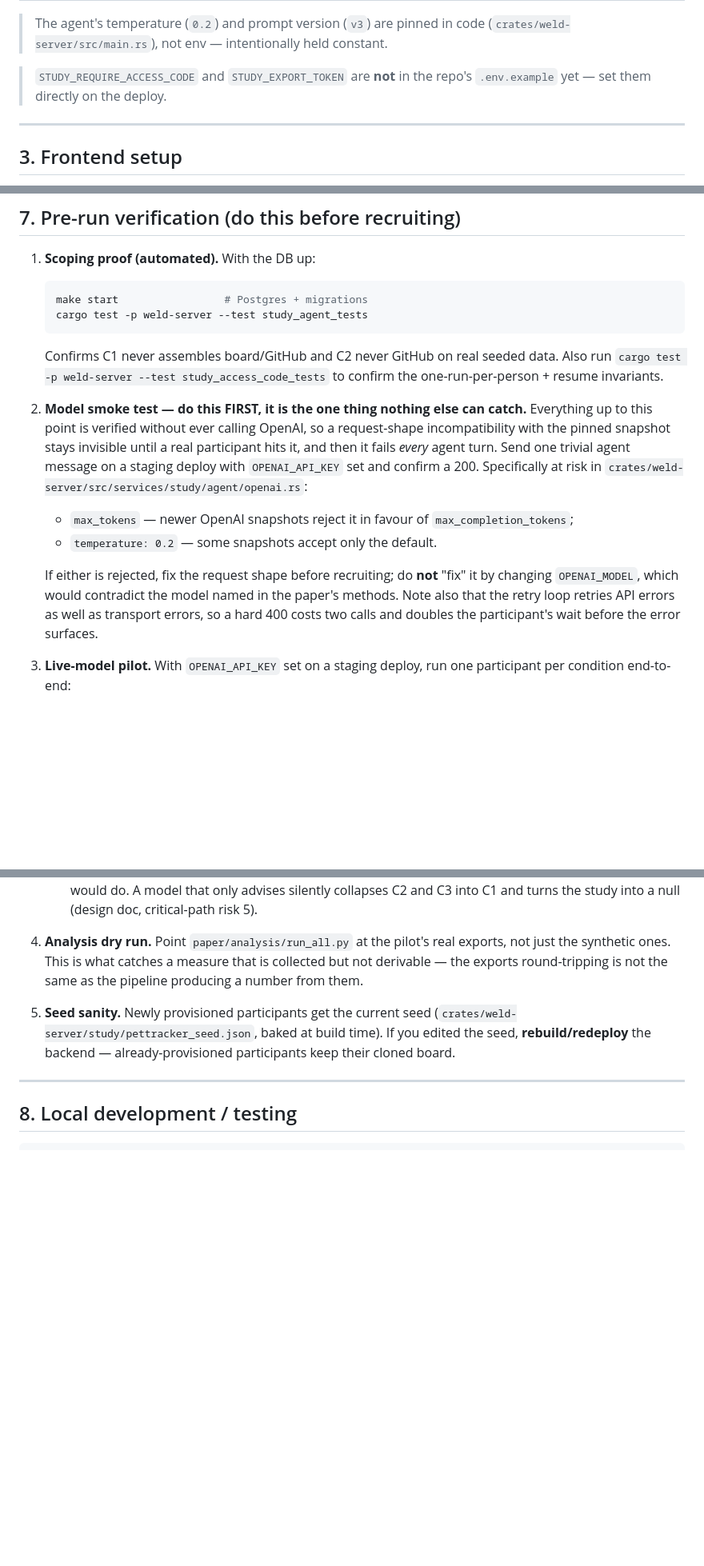
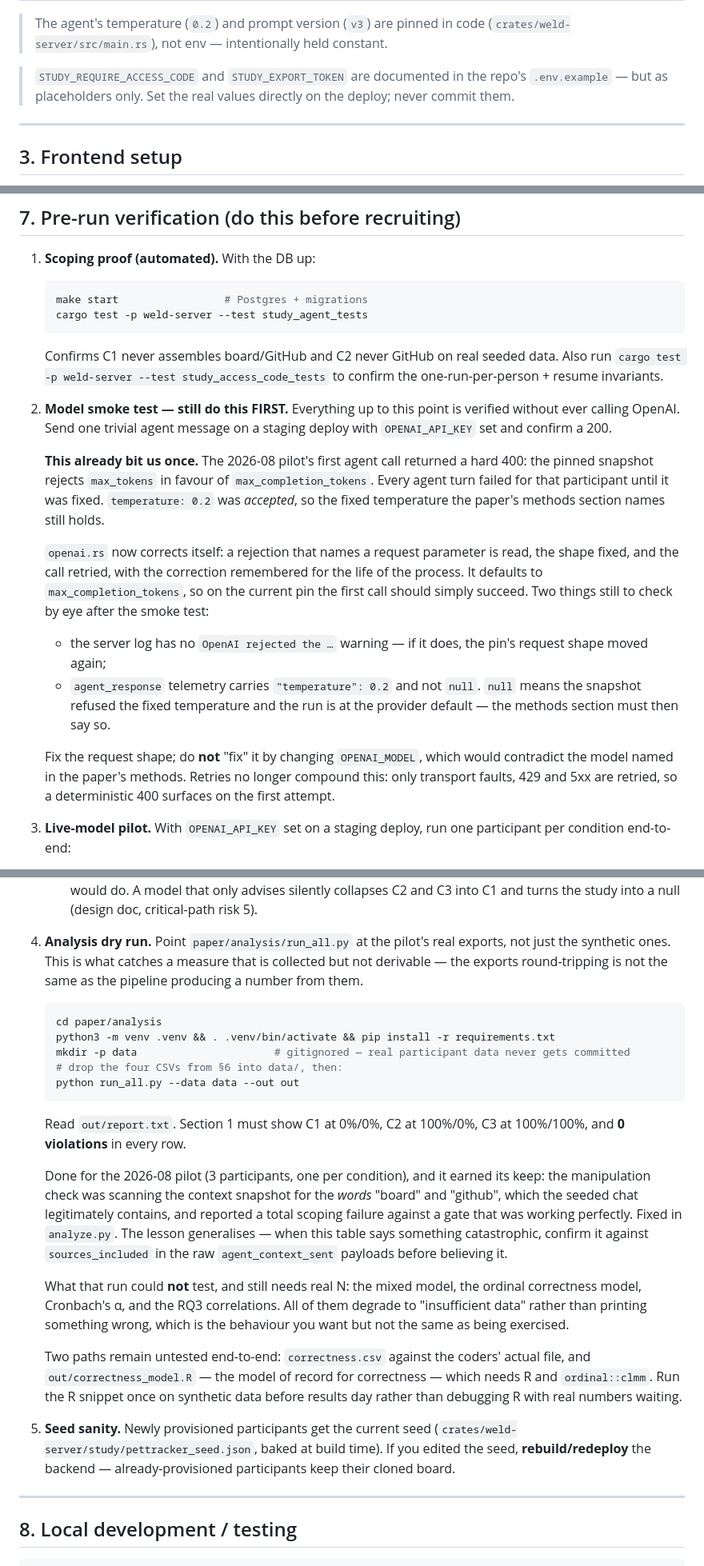
Before and after one commit to Weldtool/Weld, a Markdown page: paper/instrument/WELD_STUDY_RUNBOOK.md, 3 parts joined by grey strips. Shown at 80% size. Drawn GitHub-style; blank space fills up the shorter version.

Commit message:
docs(study): the runbook's pre-run section had gone stale where it mattered
Three of its claims stopped being true this week, and the operator reads
this section precisely when they can't check the code.

§7.2 named the OpenAI request shape as "the one thing nothing else can
catch". It was right — the pilot's first agent call died on `max_tokens`.
It now records that, and that `temperature: 0.2` was accepted, so the
fixed temperature the methods section names still holds. The client
self-corrects now, so the instruction changes from "guess and fix" to two
things to check by eye: no `OpenAI rejected the …` warning in the log, and
`agent_response.temperature` reading 0.2 rather than null. It also no
longer warns that a hard 400 costs two calls — retries are now classified,
so it costs one.

§7.4 said to run the analysis on real exports without saying how. It now
gives the commands, the expected manipulation-check row values, and what
the pilot run found: a scoping table that reported total failure against a
gate that was working, because it searched the context snapshot for the
words "board" and "github" that the seeded chat legitimately contains.
Anyone who sees that table go red should confirm against
`sources_included` before believing it. It also names what real N still
has to exercise, and the two paths nothing has run yet — `correctness.csv`
from the coders, and the R model of record.

§2 said `STUDY_REQUIRE_ACCESS_CODE` and `STUDY_EXPORT_TOKEN` weren't in
`.env.example`. They are now, as placeholders.

Co-Authored-By: Claude Opus 5 <noreply@anthropic.com>

````diff
--- a/paper/instrument/WELD_STUDY_RUNBOOK.md
+++ b/paper/instrument/WELD_STUDY_RUNBOOK.md
@@ -64,8 +64,9 @@ container env — **never commit them**).
 > The agent's temperature (`0.2`) and prompt version (`v3`) are pinned in code
 > (`crates/weld-server/src/main.rs`), not env — intentionally held constant.
 
-> `STUDY_REQUIRE_ACCESS_CODE` and `STUDY_EXPORT_TOKEN` are **not** in the repo's
-> `.env.example` yet — set them directly on the deploy.
+> `STUDY_REQUIRE_ACCESS_CODE` and `STUDY_EXPORT_TOKEN` are documented in the
+> repo's `.env.example` — but as placeholders only. Set the real values directly
+> on the deploy; never commit them.
 
 ---
 
@@ -184,21 +185,31 @@ defused against spreadsheet formula injection.
    data. Also run `cargo test -p weld-server --test study_access_code_tests` to
    confirm the one-run-per-person + resume invariants.
 
-2. **Model smoke test — do this FIRST, it is the one thing nothing else can
-   catch.** Everything up to this point is verified without ever calling OpenAI,
-   so a request-shape incompatibility with the pinned snapshot stays invisible
-   until a real participant hits it, and then it fails *every* agent turn. Send
-   one trivial agent message on a staging deploy with `OPENAI_API_KEY` set and
-   confirm a 200. Specifically at risk in `crates/weld-server/src/services/study/agent/openai.rs`:
-   - `max_tokens` — newer OpenAI snapshots reject it in favour of
-     `max_completion_tokens`;
-   - `temperature: 0.2` — some snapshots accept only the default.
+2. **Model smoke test — still do this FIRST.** Everything up to this point is
+   verified without ever calling OpenAI. Send one trivial agent message on a
+   staging deploy with `OPENAI_API_KEY` set and confirm a 200.
 
-   If either is rejected, fix the request shape before recruiting; do **not**
-   "fix" it by changing `OPENAI_MODEL`, which would contradict the model named in
-   the paper's methods. Note also that the retry loop retries API errors as well
-   as transport errors, so a hard 400 costs two calls and doubles the participant's
-   wait before the error surfaces.
+   **This already bit us once.** The 2026-08 pilot's first agent call returned a
+   hard 400: the pinned snapshot rejects `max_tokens` in favour of
+   `max_completion_tokens`. Every agent turn failed for that participant until it
+   was fixed. `temperature: 0.2` was *accepted*, so the fixed temperature the
+   paper's methods section names still holds.
+
+   `openai.rs` now corrects itself: a rejection that names a request parameter is
+   read, the shape fixed, and the call retried, with the correction remembered
+   for the life of the process. It defaults to `max_completion_tokens`, so on the
+   current pin the first call should simply succeed. Two things still to check by
+   eye after the smoke test:
+   - the server log has no `OpenAI rejected the …` warning — if it does, the
+     pin's request shape moved again;
+   - `agent_response` telemetry carries `"temperature": 0.2` and not `null`.
+     `null` means the snapshot refused the fixed temperature and the run is at
+     the provider default — the methods section must then say so.
+
+   Fix the request shape; do **not** "fix" it by changing `OPENAI_MODEL`, which
+   would contradict the model named in the paper's methods. Retries no longer
+   compound this: only transport faults, 429 and 5xx are retried, so a
+   deterministic 400 surfaces on the first attempt.
 
 3. **Live-model pilot.** With `OPENAI_API_KEY` set on a staging deploy, run one
    participant per condition end-to-end:
@@ -216,6 +227,35 @@ defused against spreadsheet formula injection.
    exports, not just the synthetic ones. This is what catches a measure that is
    collected but not derivable — the exports round-tripping is not the same as
    the pipeline producing a number from them.
+
+   ```bash
+   cd paper/analysis
+   python3 -m venv .venv && . .venv/bin/activate && pip install -r requirements.txt
+   mkdir -p data                      # gitignored — real participant data never gets committed
+   # drop the four CSVs from §6 into data/, then:
+   python run_all.py --data data --out out
+   ```
+   Read `out/report.txt`. Section 1 must show C1 at 0%/0%, C2 at 100%/0%, C3 at
+   100%/100%, and **0 violations** in every row.
+
+   Done for the 2026-08 pilot (3 participants, one per condition), and it earned
+   its keep: the manipulation check was scanning the context snapshot for the
+   *words* "board" and "github", which the seeded chat legitimately contains, and
+   reported a total scoping failure against a gate that was working perfectly.
+   Fixed in `analyze.py`. The lesson generalises — when this table says something
+   catastrophic, confirm it against `sources_included` in the raw
+   `agent_context_sent` payloads before believing it.
+
+   What that run could **not** test, and still needs real N: the mixed model, the
+   ordinal correctness model, Cronbach's α, and the RQ3 correlations. All of them
+   degrade to "insufficient data" rather than printing something wrong, which is
+   the behaviour you want but not the same as being exercised.
+
+   Two paths remain untested end-to-end: `correctness.csv` against the coders'
+   actual file, and `out/correctness_model.R` — the model of record for
+   correctness — which needs R and `ordinal::clmm`. Run the R snippet once on
+   synthetic data before results day rather than debugging R with real numbers
+   waiting.
 
 5. **Seed sanity.** Newly provisioned participants get the current seed
    (`crates/weld-server/study/pettracker_seed.json`, baked at build time). If you
````
